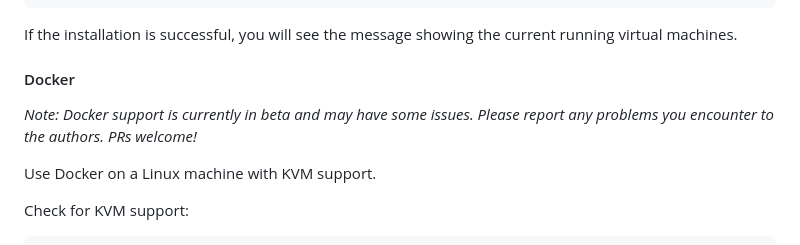
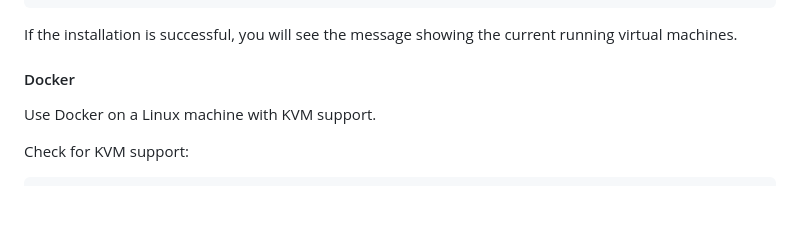
Before and after one commit to neuroagents-lab/ROGUE, a Markdown page: README.md, the part around the change. Drawn GitHub-style; blank space fills up the shorter version.

Commit message:
Update README to remove beta note for Docker
Removed note about Docker support being in beta.

```diff
--- a/README.md
+++ b/README.md
@@ -49,8 +49,6 @@ vmrun -T ws list
 If the installation is successful, you will see the message showing the current running virtual machines.
 
 #### Docker
-
-*Note: Docker support is currently in beta and may have some issues. Please report any problems you encounter to the authors. PRs welcome!*
 
 Use Docker on a Linux machine with KVM support.
 
```
